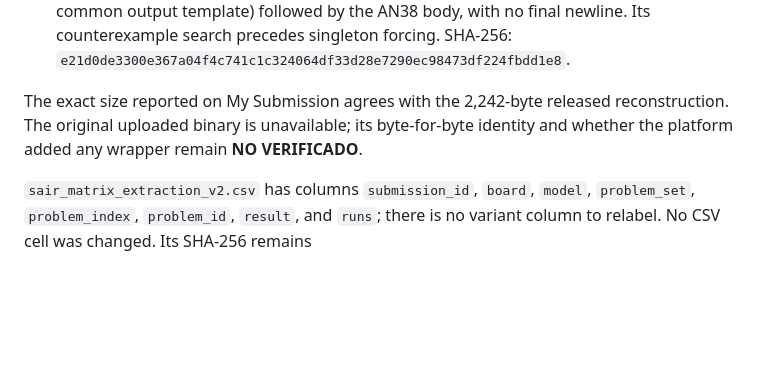
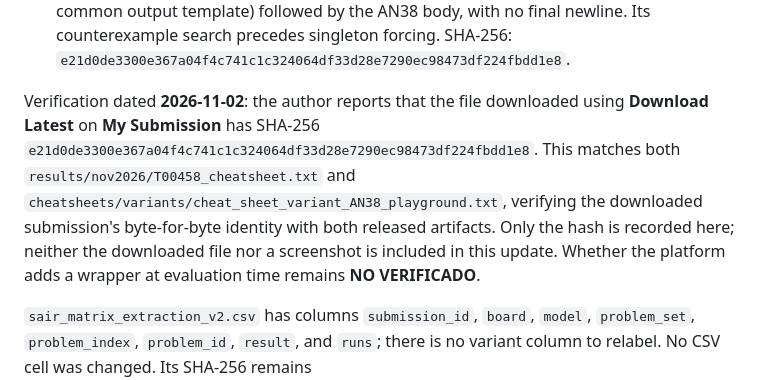
Before and after one commit to israelcazares/sair-prompt-engineering, a Markdown page: data/leaderboard/DATA_PROVENANCE.md, the part around the change. Drawn GitHub-style; blank space fills up the shorter version.

Commit message:
docs: verify T00458 identity against platform download (SHA-256)

```diff
--- a/data/leaderboard/DATA_PROVENANCE.md
+++ b/data/leaderboard/DATA_PROVENANCE.md
@@ -149,9 +149,15 @@ Evidence:
    precedes singleton forcing. SHA-256:
    `e21d0de3300e367a04f4c741c1c324064df33d28e7290ec98473df224fbdd1e8`.
 
-The exact size reported on My Submission agrees with the 2,242-byte released
-reconstruction. The original uploaded binary is unavailable; its byte-for-byte
-identity and whether the platform added any wrapper remain **NO VERIFICADO**.
+Verification dated **2026-11-02**: the author reports that the file downloaded
+using **Download Latest** on **My Submission** has SHA-256
+`e21d0de3300e367a04f4c741c1c324064df33d28e7290ec98473df224fbdd1e8`.
+This matches both `results/nov2026/T00458_cheatsheet.txt` and
+`cheatsheets/variants/cheat_sheet_variant_AN38_playground.txt`, verifying the
+downloaded submission's byte-for-byte identity with both released artifacts.
+Only the hash is recorded here; neither the downloaded file nor a screenshot
+is included in this update. Whether the platform adds a wrapper at evaluation
+time remains **NO VERIFICADO**.
 
 `sair_matrix_extraction_v2.csv` has columns `submission_id`, `board`, `model`,
 `problem_set`, `problem_index`, `problem_id`, `result`, and `runs`; there is no
```
